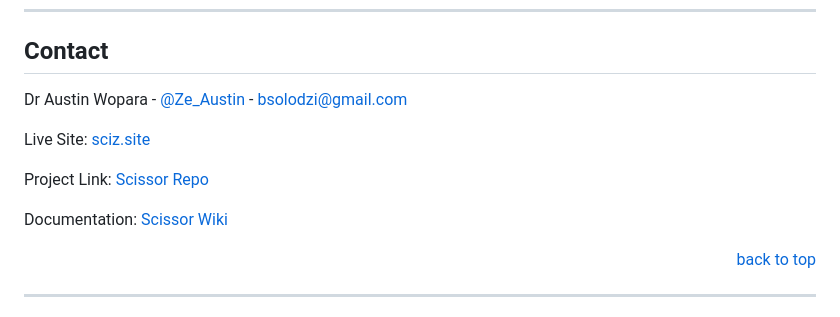
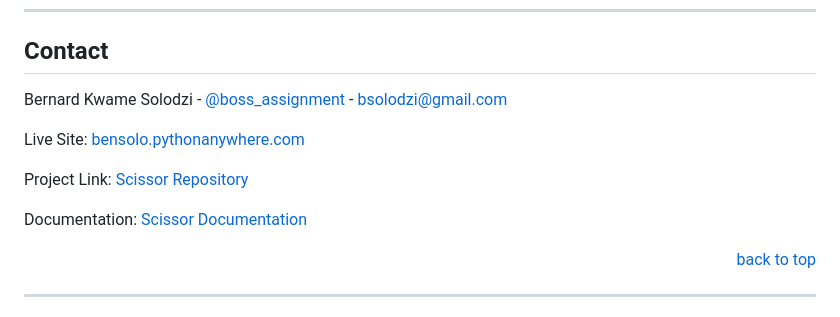
Before and after one commit to Bsolodzi/scissors-main, a Markdown page: README.md, the part around the change printed below. GitHub-like rendering.

```diff
--- a/README.md
+++ b/README.md
@@ -187,13 +164,13 @@ Distributed under the MIT License. See <a href="https://github.com//bsolodzi/sci
 <!-- Contact -->
 ## Contact
 
-Dr Austin Wopara - [@Ze_Austin](https://twitter.com/boss_assignment) - bsolodzi@gmail.com
+Bernard Kwame Solodzi - [@boss_assignment](https://twitter.com/boss_assignment) - bsolodzi@gmail.com
 
-Live Site: [sciz.site](https://www.sciz.site)
+Live Site: [bensolo.pythonanywhere.com](https://bensoo.pythonanywhere.com/)
 
-Project Link: [Scissor Repo](https://github.com//bsolodzi/scissorsss)
+Project Link: [Scissor Repository](https://github.com//bsolodzi/scissorsss)
 
-Documentation: [Scissor Wiki](https://github.com//bsolodzi/scissorsss/blob/main/README.md)
+Documentation: [Scissor Documentation](https://github.com//bsolodzi/scissorsss/blob/main/README.md)
 
 <p align="right"><a href="#readme-top">back to top</a></p>
 
```
Also changed, not shown: other parts of README.md (+0 -23 lines).
